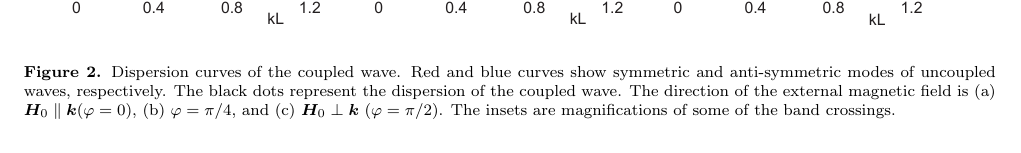
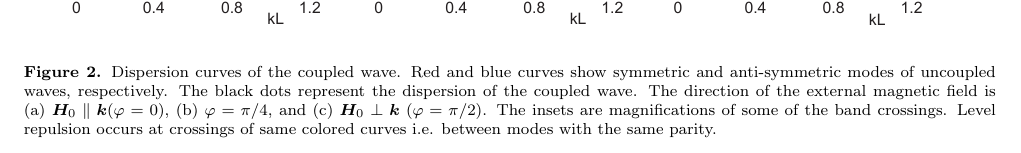
Before and after one commit to Yoshida-Hiroki/MagnetoStaticWave_manuscript, a LaTeX paper (260222_MSEW.tex): part of page 5 of 5, cut so that both start at the same text. Compiled offline with pdfLaTeX.

Commit message:
fig2 caption added

```diff
--- a/260222_MSEW.tex
+++ b/260222_MSEW.tex
@@ -134,7 +134,7 @@ Without coupling, it is known that a type of elastic wave called Lamb wave appea
 \begin{figure*}
     \begin{center}
         \includegraphics[width=2 \columnwidth]{fig/Bands.pdf}
-        \caption{Dispersion curves of the coupled wave. Red and blue curves show symmetric and anti-symmetric modes of uncoupled waves, respectively. The black dots represent the dispersion of the coupled wave. The direction of the external magnetic field is (a) $\bm{H}_0\parallel\bm{k} (\varphi=0)$, (b) $\varphi=\pi/4$, and (c) $\bm{H}_0\perp\bm{k}\ (\varphi=\pi/2)$. The insets are magnifications of some of the band crossings.}
+        \caption{Dispersion curves of the coupled wave. Red and blue curves show symmetric and anti-symmetric modes of uncoupled waves, respectively. The black dots represent the dispersion of the coupled wave. The direction of the external magnetic field is (a) $\bm{H}_0\parallel\bm{k} (\varphi=0)$, (b) $\varphi=\pi/4$, and (c) $\bm{H}_0\perp\bm{k}\ (\varphi=\pi/2)$. The insets are magnifications of some of the band crossings. Level repulsion occurs at crossings of same colored curves i.e. between modes with the same parity.}
         \label{fig:Bands}
     \end{center}
 \end{figure*}
```
Also changed, not shown: 5 other files.
